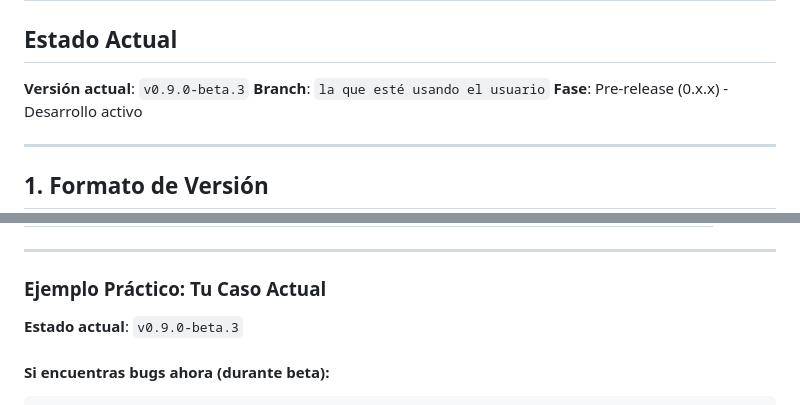
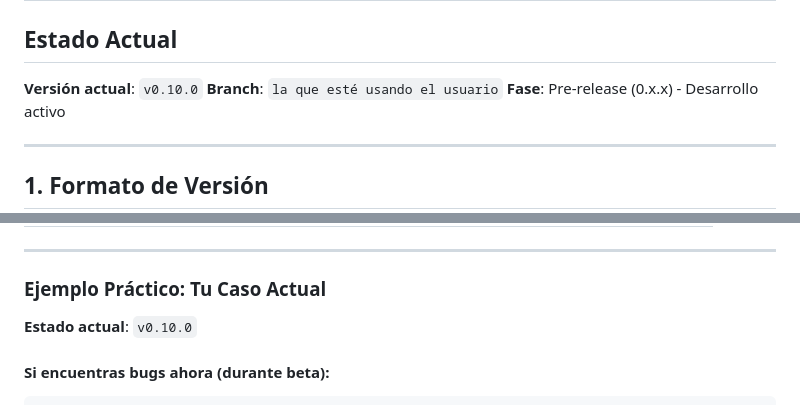
Before and after one commit to GOTXE/youtube-clear-view, a Markdown page: tech_docs/versionado_semver.md, 2 parts joined by grey strips. Drawn GitHub-style.

Commit message:
docs: bump version doc to v0.10.0

```diff
--- a/tech_docs/versionado_semver.md
+++ b/tech_docs/versionado_semver.md
@@ -2,7 +2,7 @@
 
 ## Estado Actual
 
-**Versión actual**: `v0.9.0-beta.3`
+**Versión actual**: `v0.10.0`
 **Branch**: `la que esté usando el usuario`
 **Fase**: Pre-release (0.x.x) - Desarrollo activo
 
@@ -150,7 +150,7 @@ git push origin desarrollo_paso_31
 
 ### Ejemplo Práctico: Tu Caso Actual
 
-**Estado actual**: `v0.9.0-beta.3`
+**Estado actual**: `v0.10.0`
 
 #### Si encuentras bugs ahora (durante beta):
 
```
